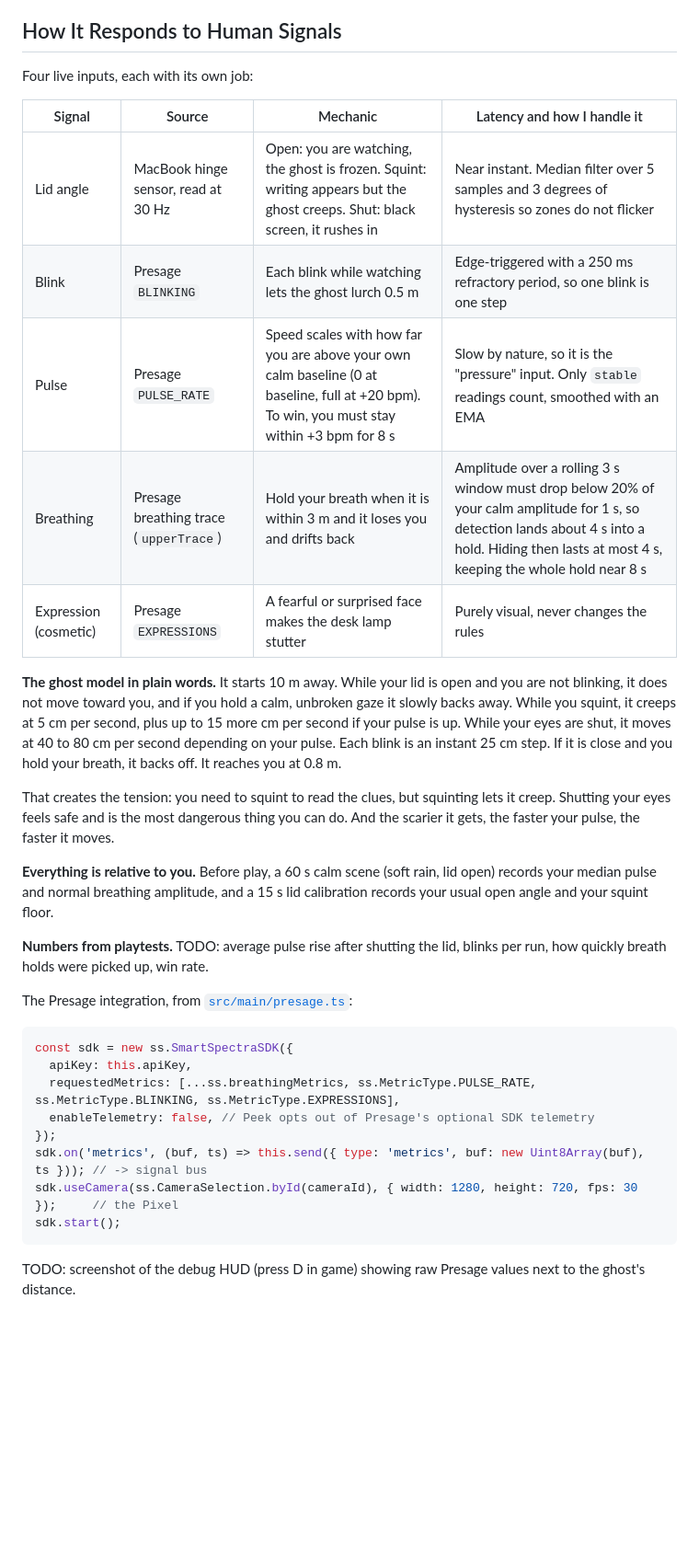
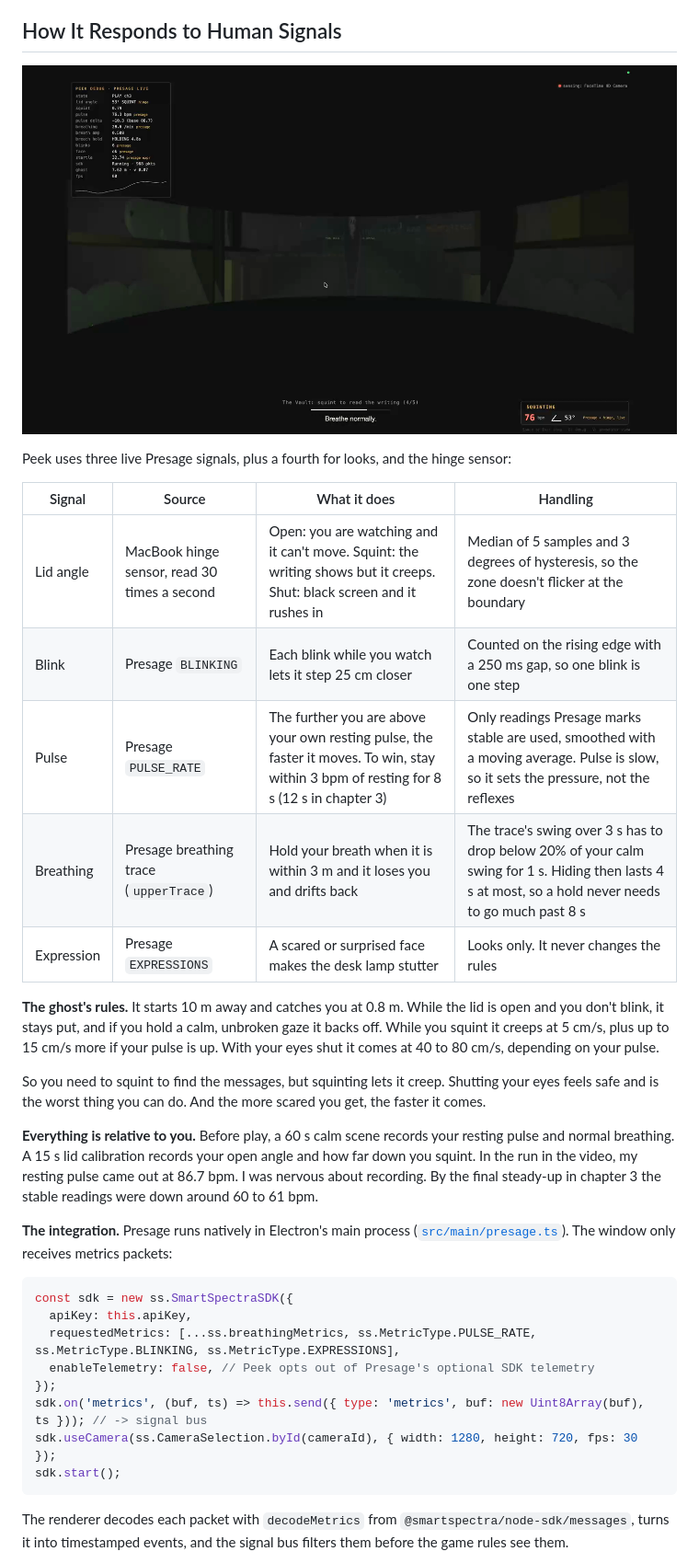
Before and after one commit to Labreo/peek, a Markdown page: docs/dev-post.md, the part around one of its changes. Shown at 92% size. Rendered like a GitHub page; pictures changed too: docs/media/hud.png (added); blank space fills up the shorter version.

````diff
--- a/docs/dev-post.md
+++ b/docs/dev-post.md
@@ -52,25 +76,25 @@ Replay mode feeds a recorded run (raw lid, pulse, breathing and blink events) th
 
 ## How It Responds to Human Signals
 
-Four live inputs, each with its own job:
+![Debug overlay mid-game: lid 53 degrees SQUINT, pulse 76.3 bpm from Presage, breath hold 4.8 s, 968 metric packets](https://raw.githubusercontent.com/Labreo/peek/main/docs/media/hud.png)
 
-| Signal | Source | Mechanic | Latency and how I handle it |
+Peek uses three live Presage signals, plus a fourth for looks, and the hinge sensor:
+
+| Signal | Source | What it does | Handling |
 |---|---|---|---|
-| Lid angle | MacBook hinge sensor, read at 30 Hz | Open: you are watching, the ghost is frozen. Squint: writing appears but the ghost creeps. Shut: black screen, it rushes in | Near instant. Median filter over 5 samples and 3 degrees of hysteresis so zones do not flicker |
-| Blink | Presage `BLINKING` | Each blink while watching lets the ghost lurch 0.5 m | Edge-triggered with a 250 ms refractory period, so one blink is one step |
-| Pulse | Presage `PULSE_RATE` | Speed scales with how far you are above your own calm baseline (0 at baseline, full at +20 bpm). To win, you must stay within +3 bpm for 8 s | Slow by nature, so it is the "pressure" input. Only `stable` readings count, smoothed with an EMA |
-| Breathing | Presage breathing trace (`upperTrace`) | Hold your breath when it is within 3 m and it loses you and drifts back | Amplitude over a rolling 3 s window must drop below 20% of your calm amplitude for 1 s, so detection lands about 4 s into a hold. Hiding then lasts at most 4 s, keeping the whole hold near 8 s |
-| Expression (cosmetic) | Presage `EXPRESSIONS` | A fearful or surprised face makes the desk lamp stutter | Purely visual, never changes the rules |
+| Lid angle | MacBook hinge sensor, read 30 times a second | Open: you are watching and it can't move. Squint: the writing shows but it creeps. Shut: black screen and it rushes in | Median of 5 samples and 3 degrees of hysteresis, so the zone doesn't flicker at the boundary |
+| Blink | Presage `BLINKING` | Each blink while you watch lets it step 25 cm closer | Counted on the rising edge with a 250 ms gap, so one blink is one step |
+| Pulse | Presage `PULSE_RATE` | The further you are above your own resting pulse, the faster it moves. To win, stay within 3 bpm of resting for 8 s (12 s in chapter 3) | Only readings Presage marks stable are used, smoothed with a moving average. Pulse is slow, so it sets the pressure, not the reflexes |
+| Breathing | Presage breathing trace (`upperTrace`) | Hold your breath when it is within 3 m and it loses you and drifts back | The trace's swing over 3 s has to drop below 20% of your calm swing for 1 s. Hiding then lasts 4 s at most, so a hold never needs to go much past 8 s |
+| Expression | Presage `EXPRESSIONS` | A scared or surprised face makes the desk lamp stutter | Looks only. It never changes the rules |
 
-**The ghost model in plain words.** It starts 10 m away. While your lid is open and you are not blinking, it does not move toward you, and if you hold a calm, unbroken gaze it slowly backs away. While you squint, it creeps at 5 cm per second, plus up to 15 more cm per second if your pulse is up. While your eyes are shut, it moves at 40 to 80 cm per second depending on your pulse. Each blink is an instant 25 cm step. If it is close and you hold your breath, it backs off. It reaches you at 0.8 m.
+**The ghost's rules.** It starts 10 m away and catches you at 0.8 m. While the lid is open and you don't blink, it stays put, and if you hold a calm, unbroken gaze it backs off. While you squint it creeps at 5 cm/s, plus up to 15 cm/s more if your pulse is up. With your eyes shut it comes at 40 to 80 cm/s, depending on your pulse.
 
-That creates the tension: you need to squint to read the clues, but squinting lets it creep. Shutting your eyes feels safe and is the most dangerous thing you can do. And the scarier it gets, the faster your pulse, the faster it moves.
+So you need to squint to find the messages, but squinting lets it creep. Shutting your eyes feels safe and is the worst thing you can do. And the more scared you get, the faster it comes.
 
-**Everything is relative to you.** Before play, a 60 s calm scene (soft rain, lid open) records your median pulse and normal breathing amplitude, and a 15 s lid calibration records your usual open angle and your squint floor.
+**Everything is relative to you.** Before play, a 60 s calm scene records your resting pulse and normal breathing. A 15 s lid calibration records your open angle and how far down you squint. In the run in the video, my resting pulse came out at 86.7 bpm. I was nervous about recording. By the final steady-up in chapter 3 the stable readings were down around 60 to 61 bpm.
 
-**Numbers from playtests.** TODO: average pulse rise after shutting the lid, blinks per run, how quickly breath holds were picked up, win rate.
-
-The Presage integration, from [`src/main/presage.ts`](https://github.com/Labreo/peek/blob/main/src/main/presage.ts):
+**The integration.** Presage runs natively in Electron's main process ([`src/main/presage.ts`](https://github.com/Labreo/peek/blob/main/src/main/presage.ts)). The window only receives metrics packets:
 
 ```ts
 const sdk = new ss.SmartSpectraSDK({
@@ -79,9 +103,9 @@ const sdk = new ss.SmartSpectraSDK({
   enableTelemetry: false, // Peek opts out of Presage's optional SDK telemetry
 });
 sdk.on('metrics', (buf, ts) => this.send({ type: 'metrics', buf: new Uint8Array(buf), ts })); // -> signal bus
-sdk.useCamera(ss.CameraSelection.byId(cameraId), { width: 1280, height: 720, fps: 30 });     // the Pixel
+sdk.useCamera(ss.CameraSelection.byId(cameraId), { width: 1280, height: 720, fps: 30 });
 sdk.start();
 ```
 
-TODO: screenshot of the debug HUD (press D in game) showing raw Presage values next to the ghost's distance.
+The renderer decodes each packet with `decodeMetrics` from `@smartspectra/node-sdk/messages`, turns it into timestamped events, and the signal bus filters them before the game rules see them.
 
````
Also changed, not shown: other parts of docs/dev-post.md (+62 -30 lines), docs/media/lamp.gif (added), 5 other files.
